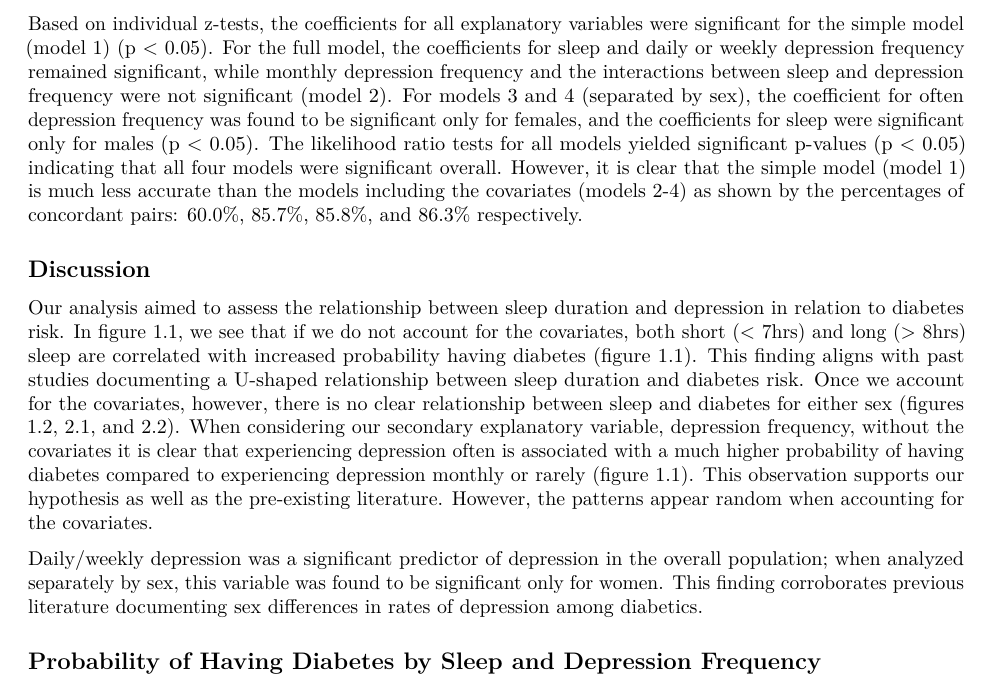
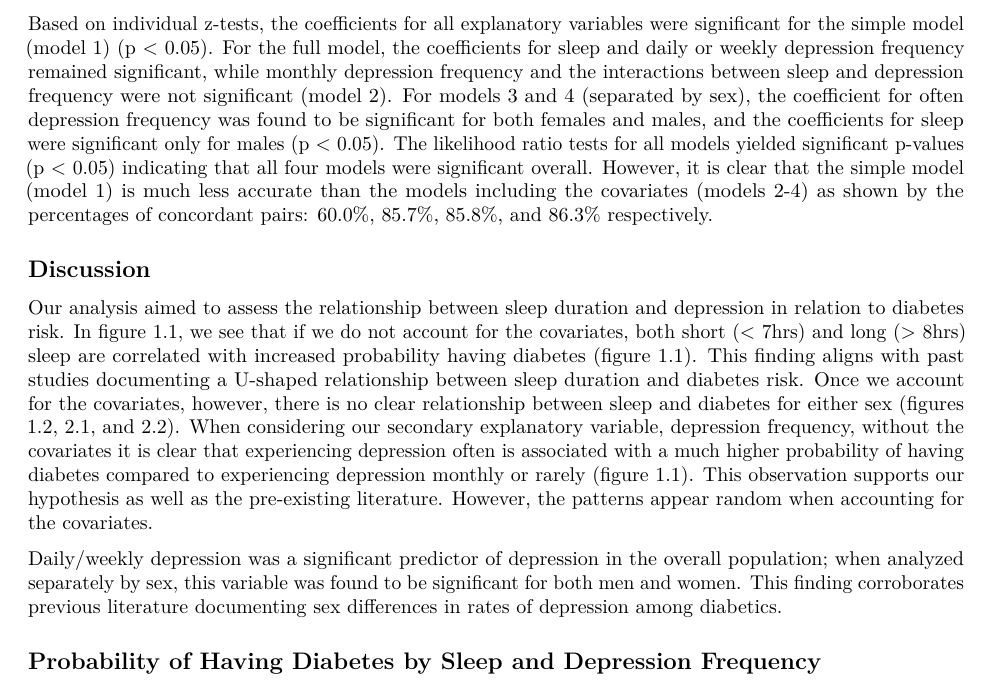
Before and after one commit to statsmed-sheep/usclap-crpackage, an R Markdown document (Final Report.Rmd): part of page 3 of 8, cut so that both start at the same text. Rendered offline with R 4.5, knitr and Pandoc, then LaTeX, with nearby package versions; some code elsewhere in the file could not run offline.

Commit message:
updated part of results & discussion sections

```diff
--- a/Final Report.Rmd
+++ b/Final Report.Rmd
@@ -58,13 +58,13 @@ opts_chunk$set(
 
   After filtering out non-applicable observations, we performed our analysis with a sample size of 21,229, with 46.4% males and a median age of 51 years. 1.9% (n = 407) of the individuals in the sample are classified as having chronic diabetes. The median number of hours of sleep per night is 7. The majority of individuals (83.78%) reported experiencing depression rarely, with 6.48% experiencing depression monthly, and 10.21% daily or weekly. The median BMI is 27.11, and the median activity score is 896. The income distribution is fairly even, with 38.54% classified as high income, 28.61% classified as middle income, and 32.87% classified as low income. The majority of individuals (81.09%) identified as white, with 5.51% identifying as Asian, 11.97% identifying as black, and 1.43% identifying as Native American or Alaska Native.
 
-  Based on individual z-tests, the coefficients for all explanatory variables were significant for the simple model (model 1) (p < 0.05). For the full model, the coefficients for sleep and daily or weekly depression frequency remained significant, while monthly depression frequency and the interactions between sleep and depression frequency were not significant (model 2). For models 3 and 4 (separated by sex), the coefficient for often depression frequency was found to be significant only for females, and the coefficients for sleep were significant only for males (p < 0.05). The likelihood ratio tests for all models yielded significant p-values (p < 0.05) indicating that all four models were significant overall. However, it is clear that the simple model (model 1) is much less accurate than the models including the covariates (models 2-4) as shown by the percentages of concordant pairs: 60.0%, 85.7%, 85.8%, and 86.3% respectively.
+  Based on individual z-tests, the coefficients for all explanatory variables were significant for the simple model (model 1) (p < 0.05). For the full model, the coefficients for sleep and daily or weekly depression frequency remained significant, while monthly depression frequency and the interactions between sleep and depression frequency were not significant (model 2). For models 3 and 4 (separated by sex), the coefficient for often depression frequency was found to be significant for both females and males, and the coefficients for sleep were significant only for males (p < 0.05). The likelihood ratio tests for all models yielded significant p-values (p < 0.05) indicating that all four models were significant overall. However, it is clear that the simple model (model 1) is much less accurate than the models including the covariates (models 2-4) as shown by the percentages of concordant pairs: 60.0%, 85.7%, 85.8%, and 86.3% respectively.
 
 ## Discussion
 
   Our analysis aimed to assess the relationship between sleep duration and depression in relation to diabetes risk. In figure 1.1, we see that if we do not account for the covariates, both short (< 7hrs) and long (> 8hrs) sleep are correlated with increased probability having diabetes (figure 1.1). This finding aligns with past studies documenting a U-shaped relationship between sleep duration and diabetes risk. Once we account for the covariates, however, there is no clear relationship between sleep and diabetes for either sex (figures 1.2, 2.1, and 2.2). When considering our secondary explanatory variable, depression frequency, without the covariates it is clear that experiencing depression often is associated with a much higher probability of having diabetes compared to experiencing depression monthly or rarely (figure 1.1). This observation supports our hypothesis as well as the pre-existing literature. However, the patterns appear random when accounting for the covariates.
 
-  Daily/weekly depression was a significant predictor of depression in the overall population; when analyzed separately by sex, this variable was found to be significant only for women. This finding corroborates previous literature documenting sex differences in rates of depression among diabetics.
+  Daily/weekly depression was a significant predictor of depression in the overall population; when analyzed separately by sex, this variable was found to be significant for both men and women. This finding corroborates previous literature documenting sex differences in rates of depression among diabetics.
 
 ## Probability of Having Diabetes by Sleep and Depression Frequency
 
```
Also changed, not shown: Final-Report.pdf.
